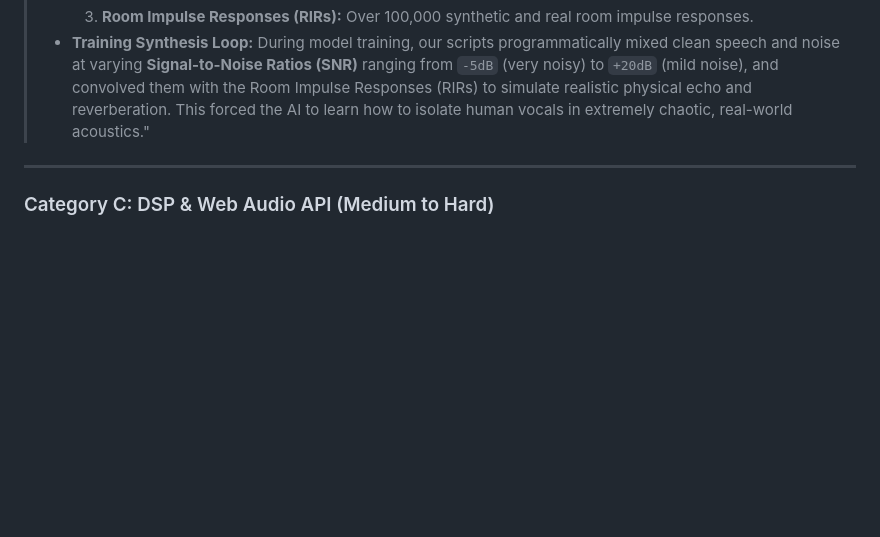
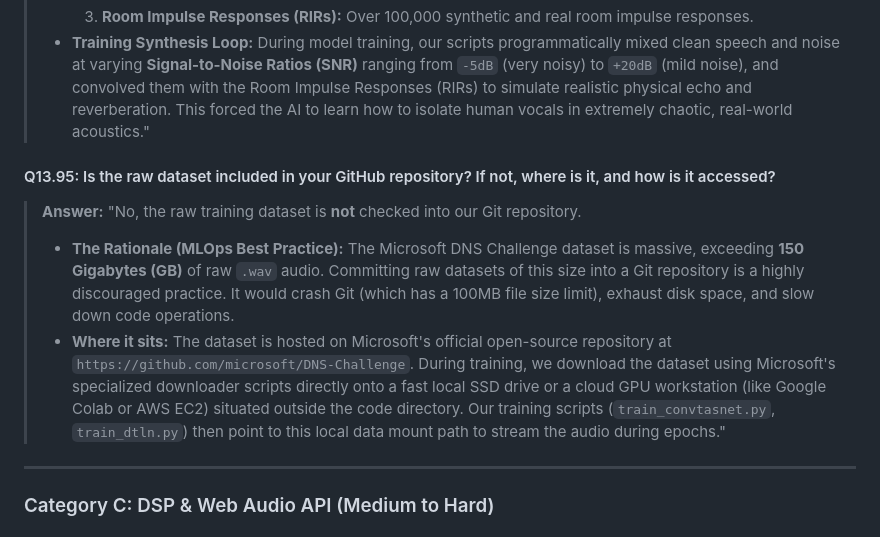
Before and after one commit to DanishTarar230907/AudioSense_Module_LiveSpeechAmplifier, a Markdown page: viva_preparation_guide.md, the part around the change. Drawn GitHub-style; blank space fills up the shorter version.

Commit message:
V11.6: Add Q13.95 explaining how raw 150GB dataset is handled using MLOps

```diff
--- a/viva_preparation_guide.md
+++ b/viva_preparation_guide.md
@@ -241,6 +241,11 @@ Google Oboe is a C++ library that wraps **AAudio** (modern low-latency Android a
 >     3. **Room Impulse Responses (RIRs):** Over 100,000 synthetic and real room impulse responses.
 > *   **Training Synthesis Loop:** During model training, our scripts programmatically mixed clean speech and noise at varying **Signal-to-Noise Ratios (SNR)** ranging from `-5dB` (very noisy) to `+20dB` (mild noise), and convolved them with the Room Impulse Responses (RIRs) to simulate realistic physical echo and reverberation. This forced the AI to learn how to isolate human vocals in extremely chaotic, real-world acoustics."
 
+#### Q13.95: Is the raw dataset included in your GitHub repository? If not, where is it, and how is it accessed?
+> **Answer:** "No, the raw training dataset is **not** checked into our Git repository.
+> *   **The Rationale (MLOps Best Practice):** The Microsoft DNS Challenge dataset is massive, exceeding **150 Gigabytes (GB)** of raw `.wav` audio. Committing raw datasets of this size into a Git repository is a highly discouraged practice. It would crash Git (which has a 100MB file size limit), exhaust disk space, and slow down code operations.
+> *   **Where it sits:** The dataset is hosted on Microsoft's official open-source repository at `https://github.com/microsoft/DNS-Challenge`. During training, we download the dataset using Microsoft's specialized downloader scripts directly onto a fast local SSD drive or a cloud GPU workstation (like Google Colab or AWS EC2) situated outside the code directory. Our training scripts (`train_convtasnet.py`, `train_dtln.py`) then point to this local data mount path to stream the audio during epochs."
+
 ---
 
 ### Category C: DSP & Web Audio API (Medium to Hard)
```
